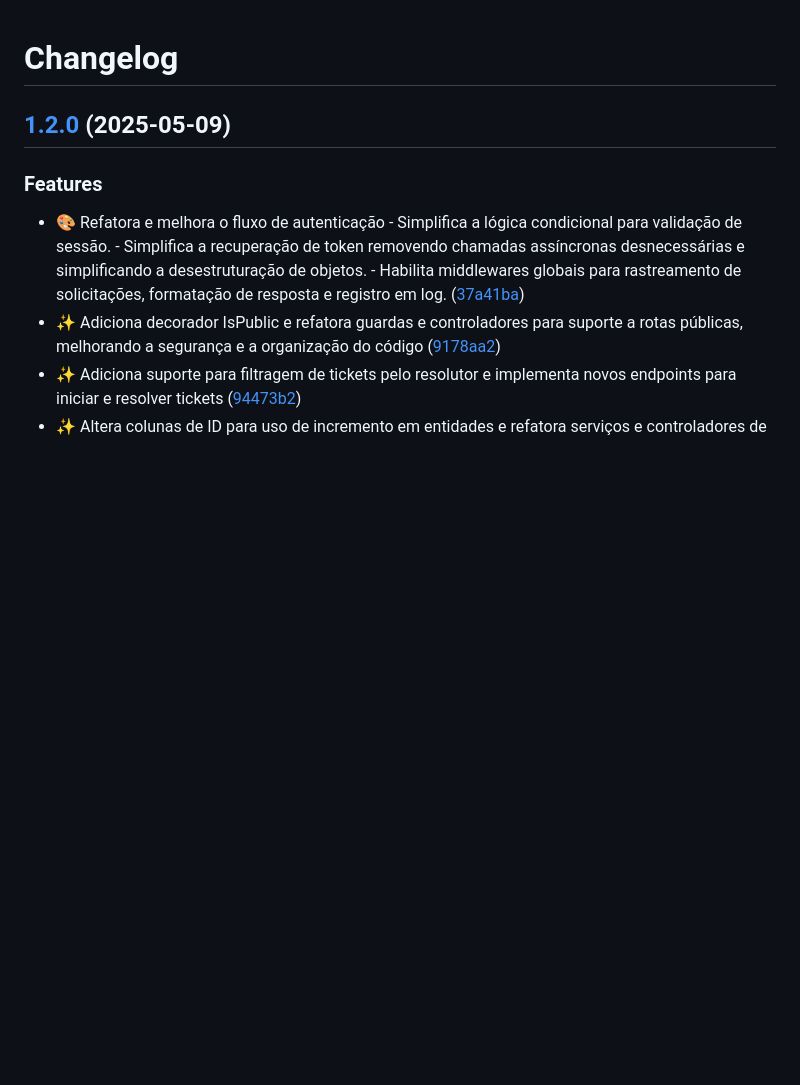
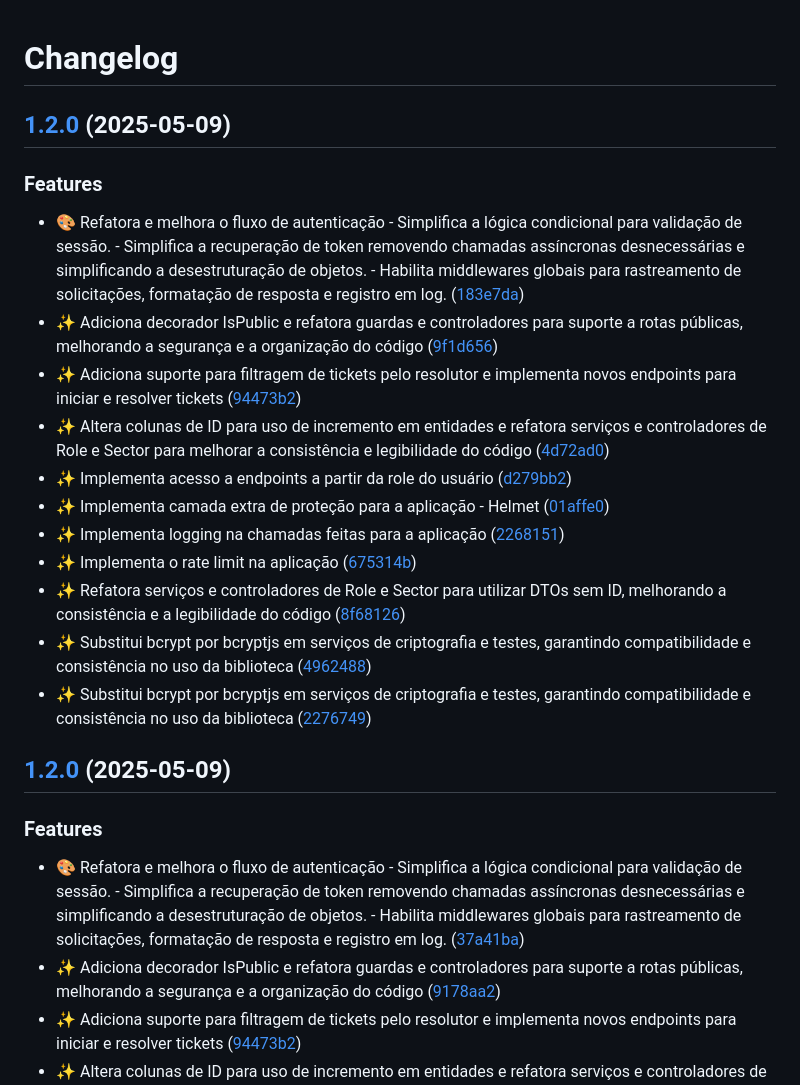
Before and after one commit to welllucky/Services-core, a Markdown page: CHANGELOG.md, the part around the change. Rendered like a GitHub page; blank space fills up the shorter version.

Commit message:
chore(main): release 1.2.0

```diff
--- a/CHANGELOG.md
+++ b/CHANGELOG.md
@@ -1,4 +1,21 @@
 # Changelog
+
+## [1.2.0](https://github.com/welllucky/Services-core/compare/v1.1.0...v1.2.0) (2025-05-09)
+
+
+### Features
+
+* :art: Refatora e melhora o fluxo de autenticação - Simplifica a lógica condicional para validação de sessão.  - Simplifica a recuperação de token removendo chamadas assíncronas desnecessárias e simplificando a desestruturação de objetos.  - Habilita middlewares globais para rastreamento de solicitações, formatação de resposta e registro em log. ([183e7da](https://github.com/welllucky/Services-core/commit/183e7da535e0060eca59cdd5bb843edb9c1f0a19))
+* :sparkles: Adiciona decorador IsPublic e refatora guardas e controladores para suporte a rotas públicas, melhorando a segurança e a organização do código ([9f1d656](https://github.com/welllucky/Services-core/commit/9f1d6562914f0aa514cffef3f4edad0fc33e6989))
+* :sparkles: Adiciona suporte para filtragem de tickets pelo resolutor e implementa novos endpoints para iniciar e resolver tickets ([94473b2](https://github.com/welllucky/Services-core/commit/94473b258f4174e446934d04c527d3be0f8dec46))
+* :sparkles: Altera colunas de ID para uso de incremento em entidades e refatora serviços e controladores de Role e Sector para melhorar a consistência e legibilidade do código ([4d72ad0](https://github.com/welllucky/Services-core/commit/4d72ad089351e621542ea89bd5e99906bc51f3fa))
+* :sparkles: Implementa acesso a endpoints a partir da role do usuário ([d279bb2](https://github.com/welllucky/Services-core/commit/d279bb28efabb2f3740c909e5c4a9bc535ed8621))
+* :sparkles: Implementa camada extra de proteção para a aplicação - Helmet ([01affe0](https://github.com/welllucky/Services-core/commit/01affe0a4c6ae77c2a7fefc0b665fce28180d06f))
+* :sparkles: Implementa logging na chamadas feitas para a aplicação ([2268151](https://github.com/welllucky/Services-core/commit/2268151679602ad5373109230e498dd0b36c8dee))
+* :sparkles: Implementa o rate limit na aplicação ([675314b](https://github.com/welllucky/Services-core/commit/675314b3435979b7eee7e559c1a5435ebedc7b53))
+* :sparkles: Refatora serviços e controladores de Role e Sector para utilizar DTOs sem ID, melhorando a consistência e a legibilidade do código ([8f68126](https://github.com/welllucky/Services-core/commit/8f6812644f38bc6da3124cde7c56621e94687e63))
+* :sparkles: Substitui bcrypt por bcryptjs em serviços de criptografia e testes, garantindo compatibilidade e consistência no uso da biblioteca ([4962488](https://github.com/welllucky/Services-core/commit/49624885eece074230421a367bf5e2df9490b0e5))
+* :sparkles: Substitui bcrypt por bcryptjs em serviços de criptografia e testes, garantindo compatibilidade e consistência no uso da biblioteca ([2276749](https://github.com/welllucky/Services-core/commit/2276749de9a98917c0688344cf4e8f9992691c42))
 
 ## [1.2.0](https://github.com/welllucky/Services-core/compare/v1.1.0...v1.2.0) (2025-05-09)
 
```
